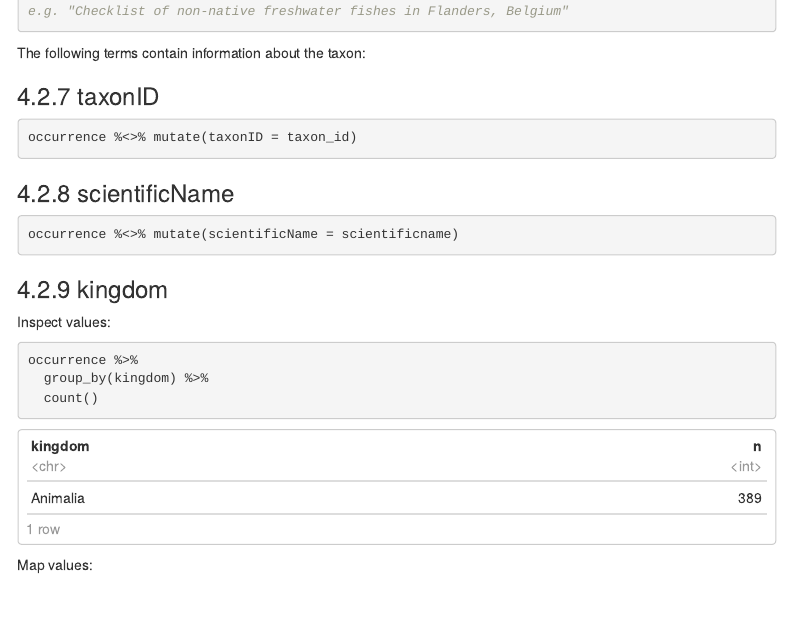
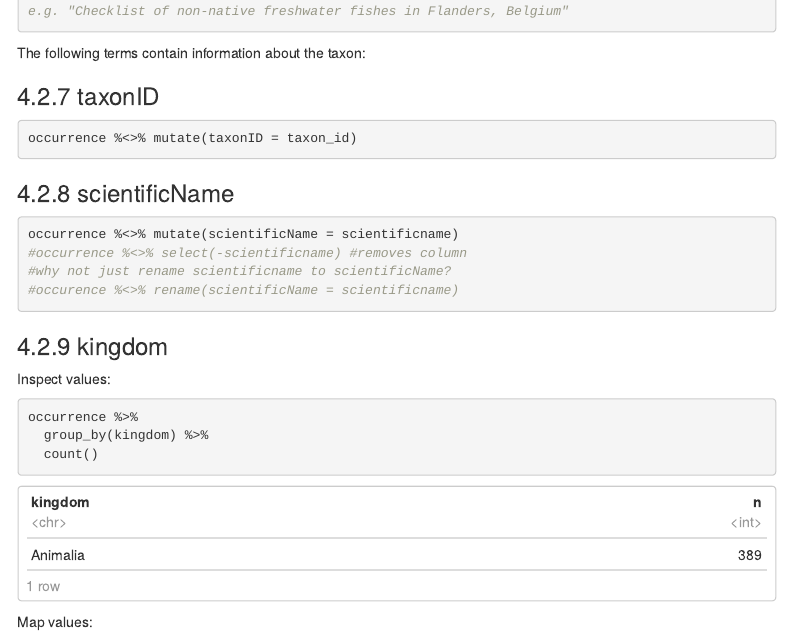
Before and after one commit to BelgianBiodiversityPlatform/landsnails-occurrences, an R Markdown document (src/dwc_mapping.RMD): the page in a window 1100 px wide, from 5020 px down before the commit and from 5070 px down after it, so that both start at the same text. Rendered offline with R 4.5, knitr and Pandoc, with nearby package versions; some code elsewhere in the file could not run offline; menus at the side of the page are left out.

Commit message:
new changes scientificName

````diff
--- a/src/dwc_mapping.RMD
+++ b/src/dwc_mapping.RMD
@@ -260,6 +261,9 @@ occurrence %<>% mutate(taxonID = taxon_id)
 
 ```{r}
 occurrence %<>% mutate(scientificName = scientificname)
+#occurrence %<>% select(-scientificname) #removes column
+#why not just rename scientificname to scientificName?
+#occurence %<>% rename(scientificName = scientificname)
 ```
 
 ### kingdom
````
Also changed, not shown: src/dwc_mapping.RMD (1 more changed lines).
